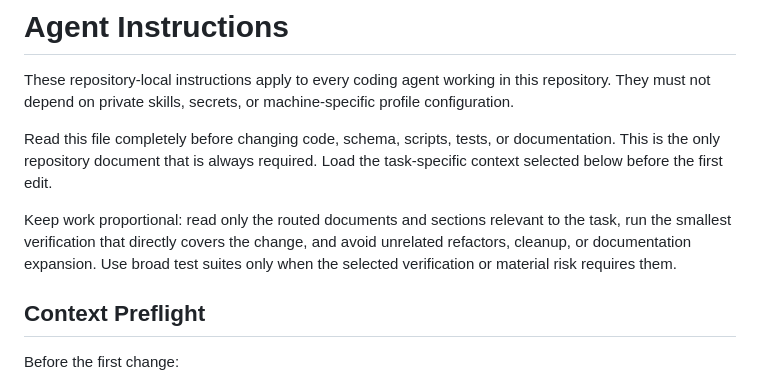
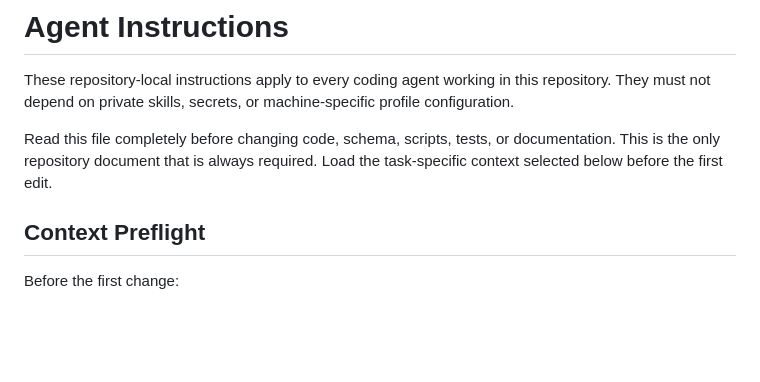
Before and after one commit to MyLifeGraph/MyLifeGraph, a Markdown page: AGENTS.md, the part around the change. GitHub-like rendering; blank space fills up the shorter version.

Commit message:
Revert "docs: keep agent work proportional"
This reverts commit 559036721fab4d41b4c9d4523bd4741378c7eb42.

```diff
--- a/AGENTS.md
+++ b/AGENTS.md
@@ -7,11 +7,6 @@ profile configuration.
 Read this file completely before changing code, schema, scripts, tests, or
 documentation. This is the only repository document that is always required.
 Load the task-specific context selected below before the first edit.
-
-Keep work proportional: read only the routed documents and sections relevant
-to the task, run the smallest verification that directly covers the change,
-and avoid unrelated refactors, cleanup, or documentation expansion. Use broad
-test suites only when the selected verification or material risk requires them.
 
 ## Context Preflight
 
```
